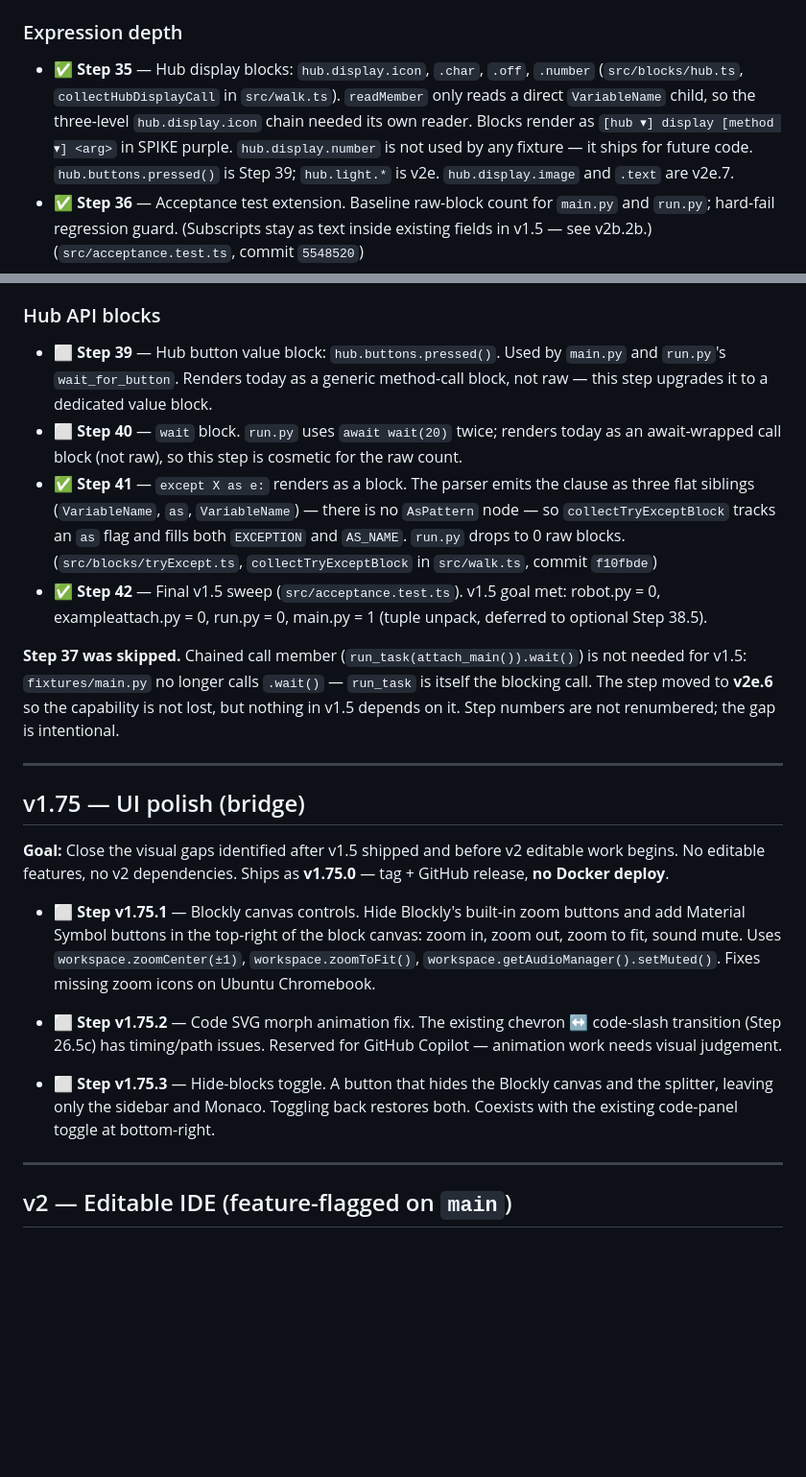
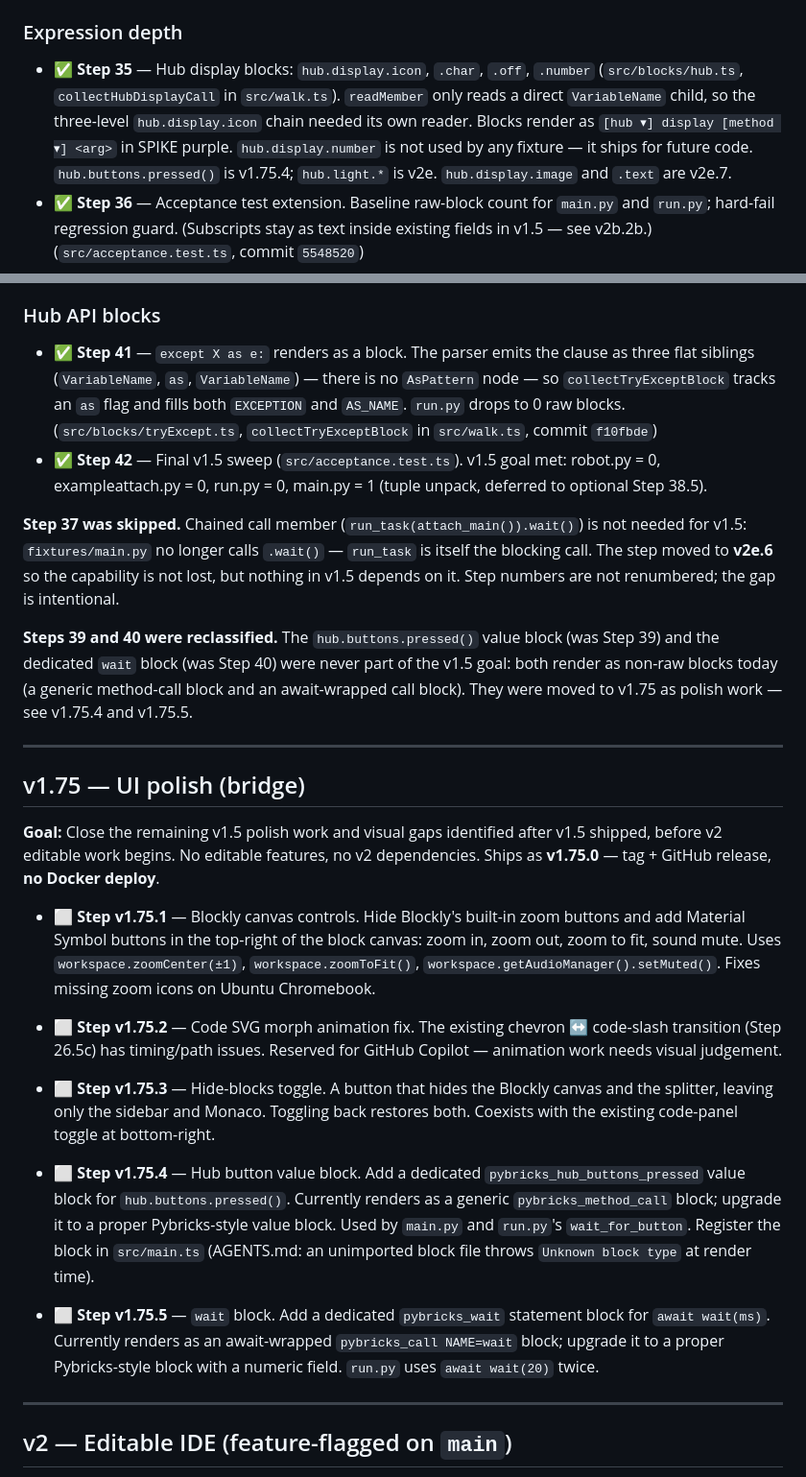
Before and after one commit to AfrazF/python-to-blocks, a Markdown page: docs/ROADMAP.md, 2 parts joined by grey strips. Shown at 96% size. Rendered like a GitHub page; blank space fills up the shorter version.

Commit message:
Docs: reclassify Steps 39 and 40 as v1.75.4 and v1.75.5

```diff
--- a/docs/ROADMAP.md
+++ b/docs/ROADMAP.md
@@ -132,31 +132,35 @@ the app offline as a single `.html`, and reach a hosted URL.
 
 ### Expression depth
 
-- ✅ **Step 35** — Hub display blocks: `hub.display.icon`, `.char`, `.off`, `.number` (`src/blocks/hub.ts`, `collectHubDisplayCall` in `src/walk.ts`). `readMember` only reads a direct `VariableName` child, so the three-level `hub.display.icon` chain needed its own reader. Blocks render as `[hub ▾] display [method ▾] <arg>` in SPIKE purple. `hub.display.number` is not used by any fixture — it ships for future code. `hub.buttons.pressed()` is Step 39; `hub.light.*` is v2e. `hub.display.image` and `.text` are v2e.7.
+- ✅ **Step 35** — Hub display blocks: `hub.display.icon`, `.char`, `.off`, `.number` (`src/blocks/hub.ts`, `collectHubDisplayCall` in `src/walk.ts`). `readMember` only reads a direct `VariableName` child, so the three-level `hub.display.icon` chain needed its own reader. Blocks render as `[hub ▾] display [method ▾] <arg>` in SPIKE purple. `hub.display.number` is not used by any fixture — it ships for future code. `hub.buttons.pressed()` is v1.75.4; `hub.light.*` is v2e. `hub.display.image` and `.text` are v2e.7.
 - ✅ **Step 36** — Acceptance test extension. Baseline raw-block count for `main.py` and `run.py`; hard-fail regression guard. (Subscripts stay as text inside existing fields in v1.5 — see v2b.2b.) (`src/acceptance.test.ts`, commit `5548520`)
 - ⬜ **Step 38** — Non-literal assignment RHS. `collectVariableBlock` accepts any expression as the RHS, not just `Number`/`String`/`Boolean`. Fixes `i = start`, `pressed = hub.buttons.pressed()`, `i = (i-1) % len(ATT)`, and `NEXT_ICON = Icon.LEFT + Icon.RIGHT`. List literals render inside the existing VALUE field as text — not as a new block type — because Pybricks' own ListCreate block (`docs/pybricks-blocks/data/pybricks_blockListCreate_list_3.svg`) uses +/- mutator buttons that are v2b.2b work. Tuple unpacking is deliberately excluded (see Step 38.5).
 - ⬜ **Step 38.5** — Tuple unpacking (`index, attach_main = pick(...)`). Needs a new `pybricks_var_unpack` block that mirrors Pybricks' `pybricks_blockListUnpack` block (`docs/pybricks-blocks/data/pybricks_blockListUnpack.svg` — statement block, `unpack list [▾] to >`, expandable right side). Deferred from v1.5 because the block needs a mutator (variable count), which is v2b.2b scope. After Step 38+41 land, `main.py` has exactly 1 raw block (this tuple unpack) and `run.py` has 0. **Optional for v1.5** — if the mutator complexity is not worth it, v1.5 can ship without this step and the block stays raw indefinitely.
 
 ### Hub API blocks
 
-- ⬜ **Step 39** — Hub button value block: `hub.buttons.pressed()`. Used by `main.py` and `run.py`'s `wait_for_button`. Renders today as a generic method-call block, not raw — this step upgrades it to a dedicated value block.
-- ⬜ **Step 40** — `wait` block. `run.py` uses `await wait(20)` twice; renders today as an await-wrapped call block (not raw), so this step is cosmetic for the raw count.
 - ✅ **Step 41** — `except X as e:` renders as a block. The parser emits the clause as three flat siblings (`VariableName`, `as`, `VariableName`) — there is no `AsPattern` node — so `collectTryExceptBlock` tracks an `as` flag and fills both `EXCEPTION` and `AS_NAME`. `run.py` drops to 0 raw blocks. (`src/blocks/tryExcept.ts`, `collectTryExceptBlock` in `src/walk.ts`, commit `f10fbde`)
 - ✅ **Step 42** — Final v1.5 sweep (`src/acceptance.test.ts`). v1.5 goal met: robot.py = 0, exampleattach.py = 0, run.py = 0, main.py = 1 (tuple unpack, deferred to optional Step 38.5).
 
 **Step 37 was skipped.** Chained call member (`run_task(attach_main()).wait()`) is not needed for v1.5: `fixtures/main.py` no longer calls `.wait()` — `run_task` is itself the blocking call. The step moved to **v2e.6** so the capability is not lost, but nothing in v1.5 depends on it. Step numbers are not renumbered; the gap is intentional.
 
+**Steps 39 and 40 were reclassified.** The `hub.buttons.pressed()` value block (was Step 39) and the dedicated `wait` block (was Step 40) were never part of the v1.5 goal: both render as non-raw blocks today (a generic method-call block and an await-wrapped call block). They were moved to v1.75 as polish work — see v1.75.4 and v1.75.5.
+
 ---
 
 ## v1.75 — UI polish (bridge)
 
-**Goal:** Close the visual gaps identified after v1.5 shipped and before v2 editable work begins. No editable features, no v2 dependencies. Ships as **v1.75.0** — tag + GitHub release, **no Docker deploy**.
+**Goal:** Close the remaining v1.5 polish work and visual gaps identified after v1.5 shipped, before v2 editable work begins. No editable features, no v2 dependencies. Ships as **v1.75.0** — tag + GitHub release, **no Docker deploy**.
 
 - ⬜ **Step v1.75.1** — Blockly canvas controls. Hide Blockly's built-in zoom buttons and add Material Symbol buttons in the top-right of the block canvas: zoom in, zoom out, zoom to fit, sound mute. Uses `workspace.zoomCenter(±1)`, `workspace.zoomToFit()`, `workspace.getAudioManager().setMuted()`. Fixes missing zoom icons on Ubuntu Chromebook.
 
 - ⬜ **Step v1.75.2** — Code SVG morph animation fix. The existing chevron ↔ code-slash transition (Step 26.5c) has timing/path issues. Reserved for GitHub Copilot — animation work needs visual judgement.
 
 - ⬜ **Step v1.75.3** — Hide-blocks toggle. A button that hides the Blockly canvas and the splitter, leaving only the sidebar and Monaco. Toggling back restores both. Coexists with the existing code-panel toggle at bottom-right.
+
+- ⬜ **Step v1.75.4** — Hub button value block. Add a dedicated `pybricks_hub_buttons_pressed` value block for `hub.buttons.pressed()`. Currently renders as a generic `pybricks_method_call` block; upgrade it to a proper Pybricks-style value block. Used by `main.py` and `run.py`'s `wait_for_button`. Register the block in `src/main.ts` (AGENTS.md: an unimported block file throws `Unknown block type` at render time).
+
+- ⬜ **Step v1.75.5** — `wait` block. Add a dedicated `pybricks_wait` statement block for `await wait(ms)`. Currently renders as an await-wrapped `pybricks_call NAME=wait` block; upgrade it to a proper Pybricks-style block with a numeric field. `run.py` uses `await wait(20)` twice.
 
 ---
 
```
